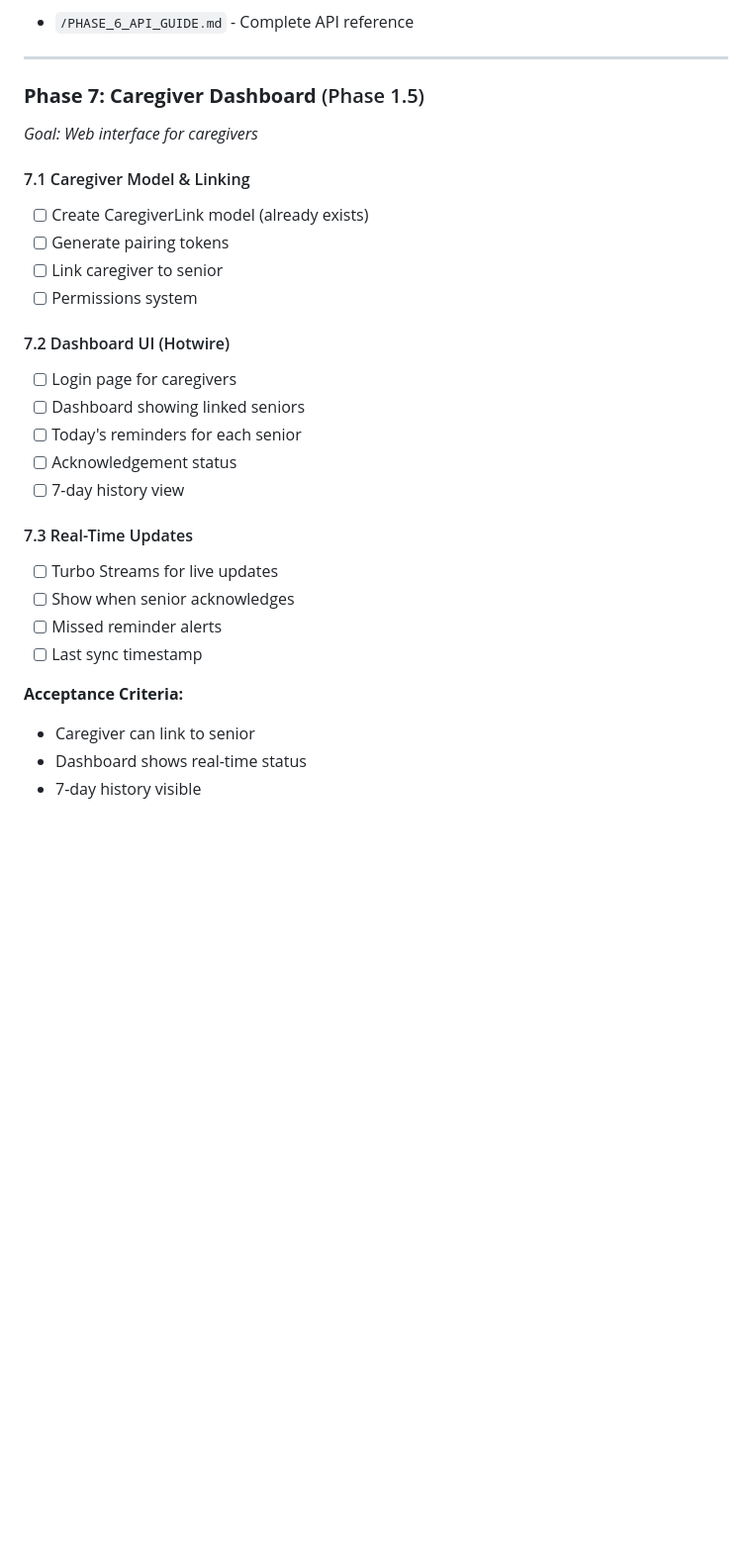
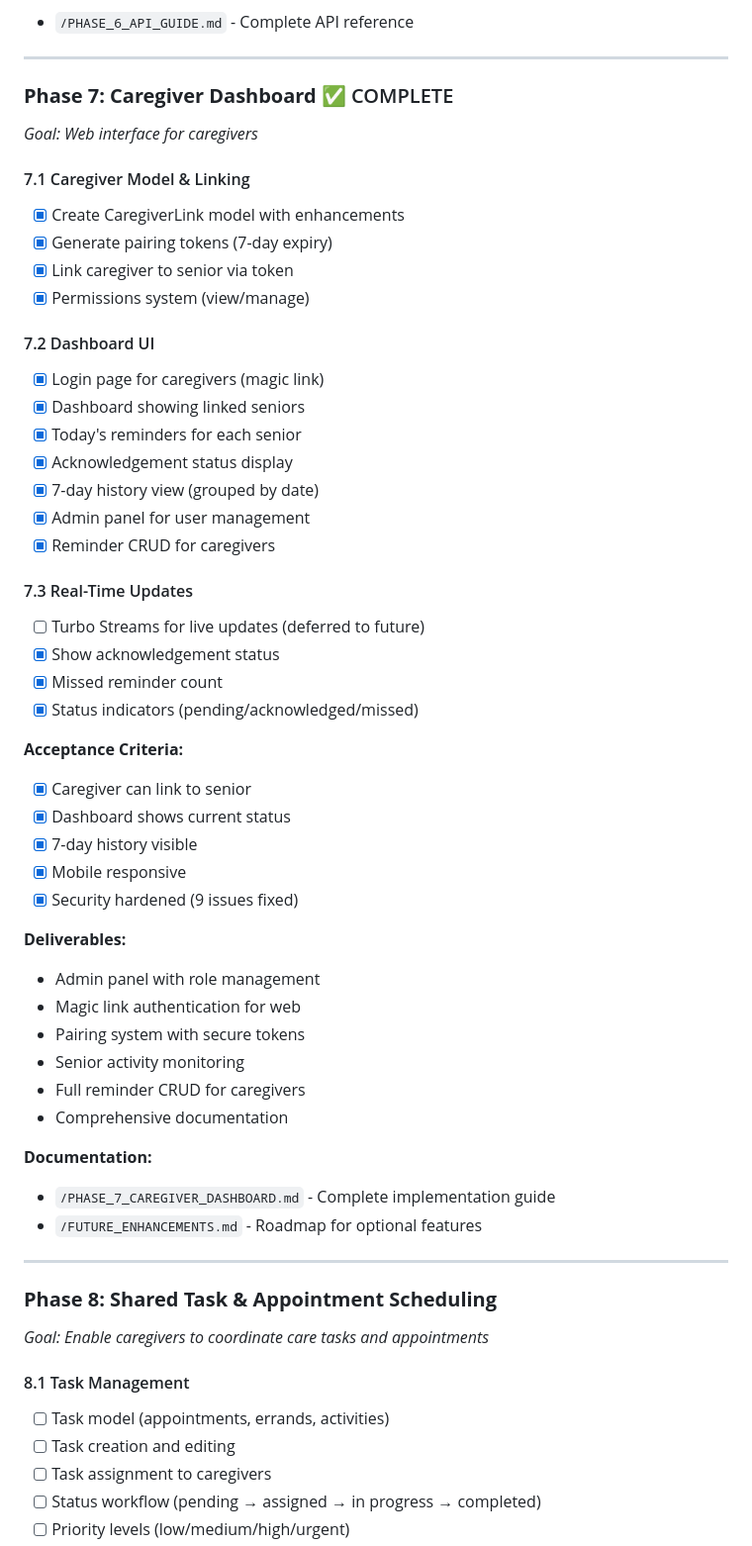
Before and after one commit to navjeetc/remindly_monorepo, a Markdown page: DEVELOPMENT_PLAN.md, the part around one of its changes. Shown at 99% size. Drawn GitHub-style; blank space fills up the shorter version.

```diff
--- a/DEVELOPMENT_PLAN.md
+++ b/DEVELOPMENT_PLAN.md
@@ -262,29 +262,58 @@
 
 ---
 
-### **Phase 7: Caregiver Dashboard** (Phase 1.5)
+### **Phase 7: Caregiver Dashboard** ✅ COMPLETE
 *Goal: Web interface for caregivers*
 
 #### 7.1 Caregiver Model & Linking
-- [ ] Create CaregiverLink model (already exists)
-- [ ] Generate pairing tokens
-- [ ] Link caregiver to senior
-- [ ] Permissions system
+- [x] Create CaregiverLink model with enhancements
+- [x] Generate pairing tokens (7-day expiry)
+- [x] Link caregiver to senior via token
+- [x] Permissions system (view/manage)
 
-#### 7.2 Dashboard UI (Hotwire)
-- [ ] Login page for caregivers
-- [ ] Dashboard showing linked seniors
-- [ ] Today's reminders for each senior
-- [ ] Acknowledgement status
-- [ ] 7-day history view
+#### 7.2 Dashboard UI
+- [x] Login page for caregivers (magic link)
+- [x] Dashboard showing linked seniors
+- [x] Today's reminders for each senior
+- [x] Acknowledgement status display
+- [x] 7-day history view (grouped by date)
+- [x] Admin panel for user management
+- [x] Reminder CRUD for caregivers
 
 #### 7.3 Real-Time Updates
-- [ ] Turbo Streams for live updates
-- [ ] Show when senior acknowledges
-- [ ] Missed reminder alerts
-- [ ] Last sync timestamp
+- [ ] Turbo Streams for live updates (deferred to future)
+- [x] Show acknowledgement status
+- [x] Missed reminder count
+- [x] Status indicators (pending/acknowledged/missed)
 
 **Acceptance Criteria:**
-- Caregiver can link to senior
-- Dashboard shows real-time status
-- 7-day history visible
+- [x] Caregiver can link to senior
+- [x] Dashboard shows current status
+- [x] 7-day history visible
+- [x] Mobile responsive
+- [x] Security hardened (9 issues fixed)
+
+**Deliverables:**
+- Admin panel with role management
+- Magic link authentication for web
+- Pairing system with secure tokens
+- Senior activity monitoring
+- Full reminder CRUD for caregivers
+- Comprehensive documentation
+
+**Documentation:**
+- `/PHASE_7_CAREGIVER_DASHBOARD.md` - Complete implementation guide
+- `/FUTURE_ENHANCEMENTS.md` - Roadmap for optional features
+
+---
+
+### **Phase 8: Shared Task & Appointment Scheduling**
+*Goal: Enable caregivers to coordinate care tasks and appointments*
+
+#### 8.1 Task Management
+- [ ] Task model (appointments, errands, activities)
+- [ ] Task creation and editing
+- [ ] Task assignment to caregivers
+- [ ] Status workflow (pending → assigned → in progress → completed)
+- [ ] Priority levels (low/medium/high/urgent)
+
```
Also changed, not shown: other parts of DEVELOPMENT_PLAN.md (+49 -8 lines), PHASE_8_TASK_SCHEDULING.md (added, +578 -0 lines).
